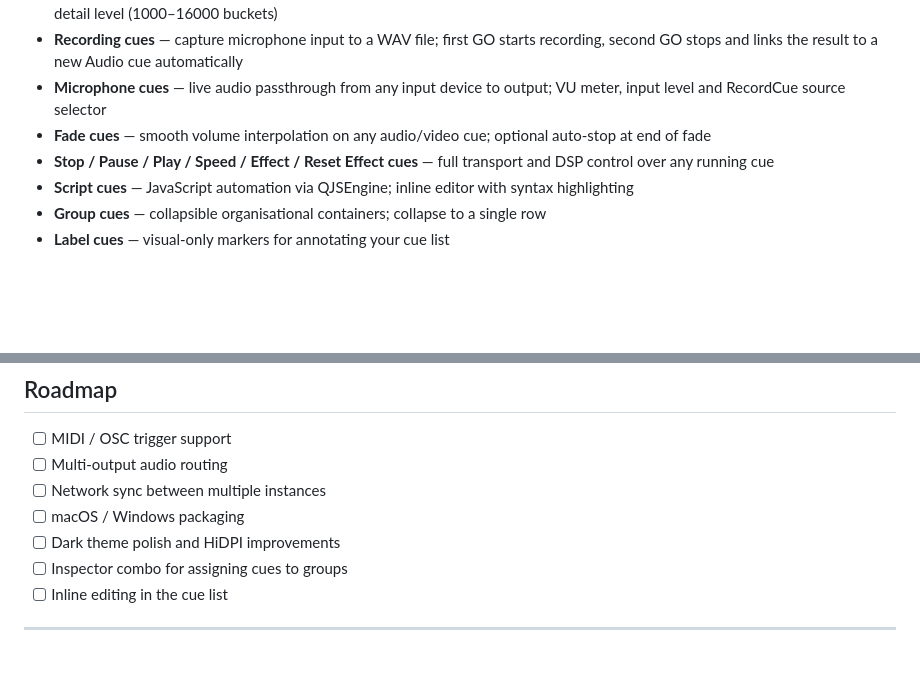
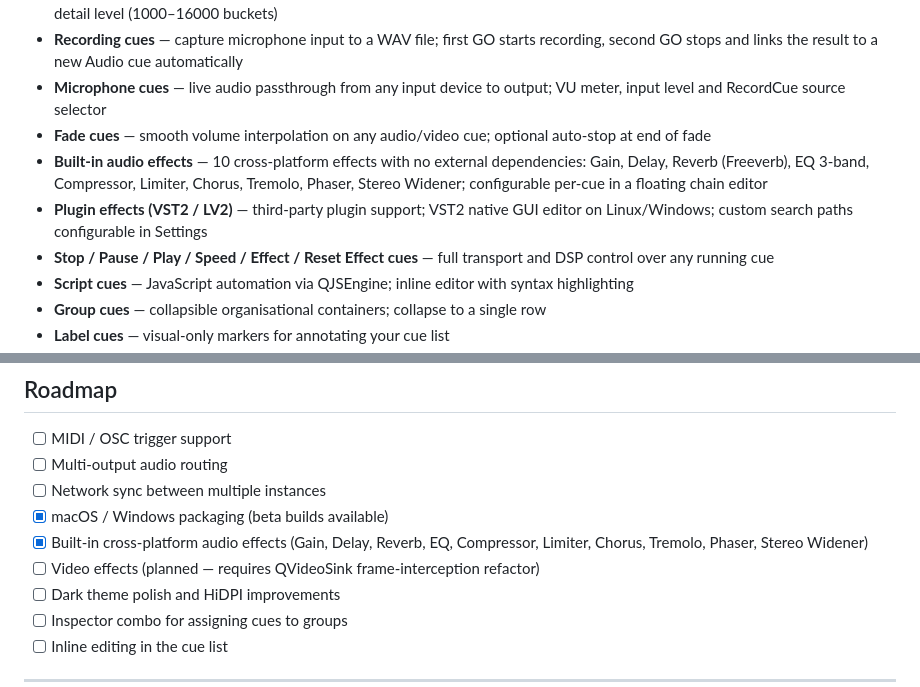
Before and after one commit to teonactl/oql, a Markdown page: README.md, 2 parts joined by grey strips. GitHub-like rendering; blank space fills up the shorter version.

```diff
--- a/README.md
+++ b/README.md
@@ -15,6 +15,8 @@
 - **Recording cues** — capture microphone input to a WAV file; first GO starts recording, second GO stops and links the result to a new Audio cue automatically
 - **Microphone cues** — live audio passthrough from any input device to output; VU meter, input level and RecordCue source selector
 - **Fade cues** — smooth volume interpolation on any audio/video cue; optional auto-stop at end of fade
+- **Built-in audio effects** — 10 cross-platform effects with no external dependencies: Gain, Delay, Reverb (Freeverb), EQ 3-band, Compressor, Limiter, Chorus, Tremolo, Phaser, Stereo Widener; configurable per-cue in a floating chain editor
+- **Plugin effects (VST2 / LV2)** — third-party plugin support; VST2 native GUI editor on Linux/Windows; custom search paths configurable in Settings
 - **Stop / Pause / Play / Speed / Effect / Reset Effect cues** — full transport and DSP control over any running cue
 - **Script cues** — JavaScript automation via QJSEngine; inline editor with syntax highlighting
 - **Group cues** — collapsible organisational containers; collapse to a single row
@@ -125,7 +127,9 @@ Workspaces are saved as `.oql` files (JSON). The format is intentionally simple
 - [ ] MIDI / OSC trigger support
 - [ ] Multi-output audio routing
 - [ ] Network sync between multiple instances
-- [ ] macOS / Windows packaging
+- [x] macOS / Windows packaging (beta builds available)
+- [x] Built-in cross-platform audio effects (Gain, Delay, Reverb, EQ, Compressor, Limiter, Chorus, Tremolo, Phaser, Stereo Widener)
+- [ ] Video effects (planned — requires QVideoSink frame-interception refactor)
 - [ ] Dark theme polish and HiDPI improvements
 - [ ] Inspector combo for assigning cues to groups
 - [ ] Inline editing in the cue list
```
Also changed, not shown: wiki/Plugin-Effects.md (+99 -54 lines).
